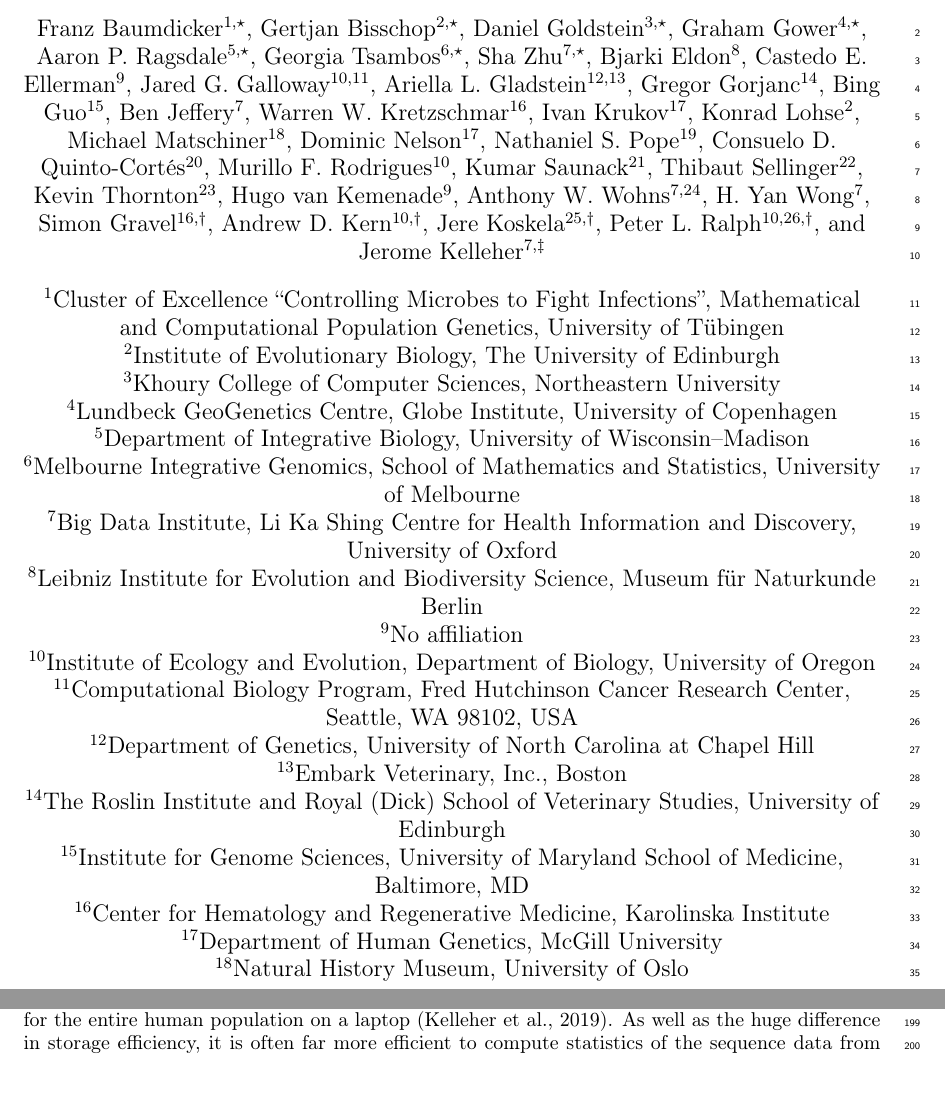
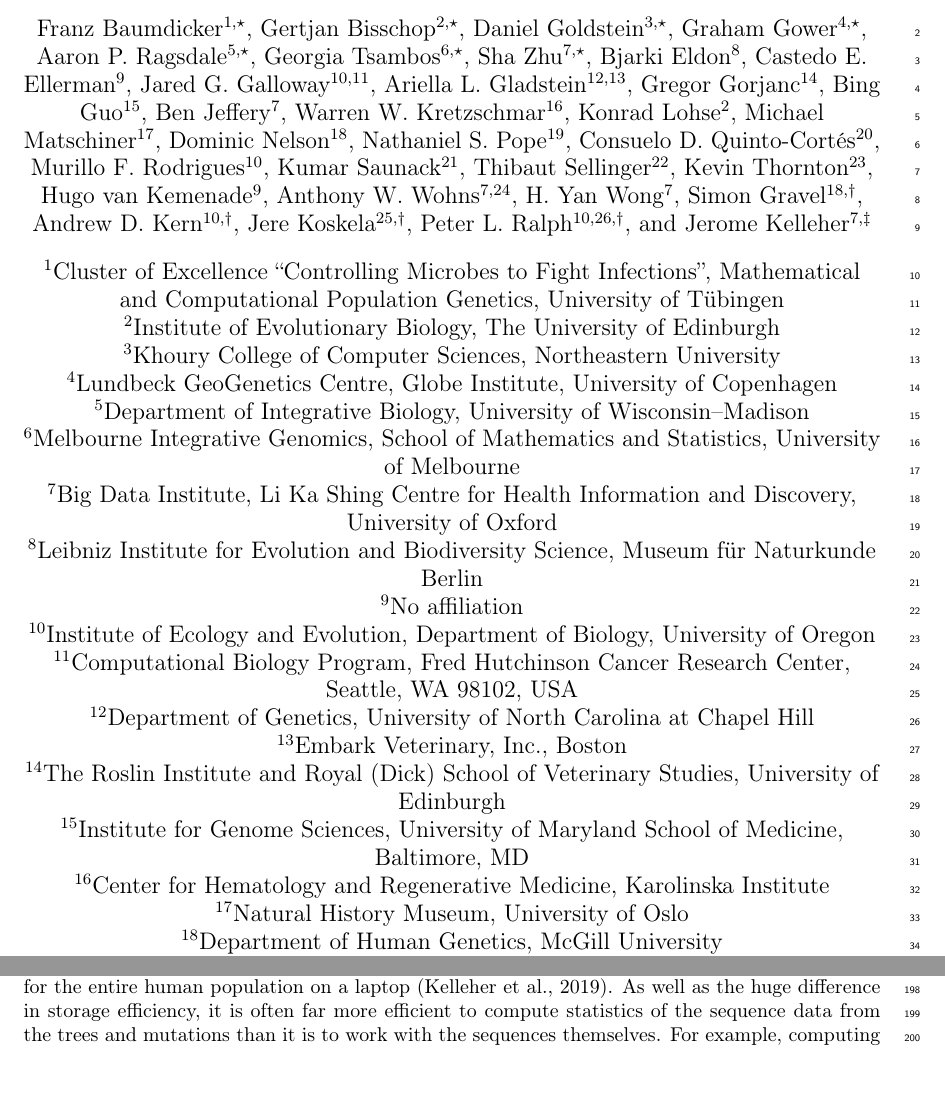
Before and after one commit to tskit-dev/msprime-1.0-paper, a LaTeX paper (paper.tex): two parts of pages 1 and 6 of 41, joined at a grey line, cut so that both start at the same text, the shorter picture padded with empty space. Compiled offline with pdfLaTeX.

Commit message:
Drop Ivan from author list for preprint

```diff
--- a/paper.tex
+++ b/paper.tex
@@ -66,10 +66,11 @@
 \author[15]{Bing Guo}
 \author[7]{Ben Jeffery}
 \author[16]{Warren W. Kretzschmar}
-\author[17]{Ivan Krukov}
+% Haven't been able to contact Ivan, so forced to drop for preprint
+% \author[17]{Ivan Krukov}
 \author[2]{Konrad Lohse}
-\author[18]{Michael Matschiner}
-\author[17]{Dominic Nelson}
+\author[17]{Michael Matschiner}
+\author[18]{Dominic Nelson}
 \author[19]{Nathaniel S. Pope}
 \author[20]{Consuelo D. Quinto-Cort\'es}
 \author[10]{Murillo F. Rodrigues}
@@ -81,7 +82,7 @@
 \author[7]{H. Yan Wong}
 
 % Senior Authors
-\author[16,$\dagger$]{Simon Gravel}
+\author[18,$\dagger$]{Simon Gravel}
 \author[10,$\dagger$]{Andrew D. Kern}
 \author[25,$\dagger$]{Jere Koskela}
 \author[10,26,$\dagger$]{Peter L. Ralph}
@@ -123,10 +124,10 @@ Center, Seattle, WA 98102, USA}
 \affil[15]{Institute for Genome Sciences, University of Maryland School of Medicine, Baltimore, MD}
 % Winni
 \affil[16]{Center for Hematology and Regenerative Medicine, Karolinska Institute}
+% Michael
+\affil[17]{Natural History Museum, University of Oslo}
 % Simon, Dom, Ivan
-\affil[17]{Department of Human Genetics, McGill University}
-% Michael
-\affil[18]{Natural History Museum, University of Oslo}
+\affil[18]{Department of Human Genetics, McGill University}
 % Nathaniel
 \affil[19]{Department of Entomology, Pennsylvania State University}
 % Consuelo
```
